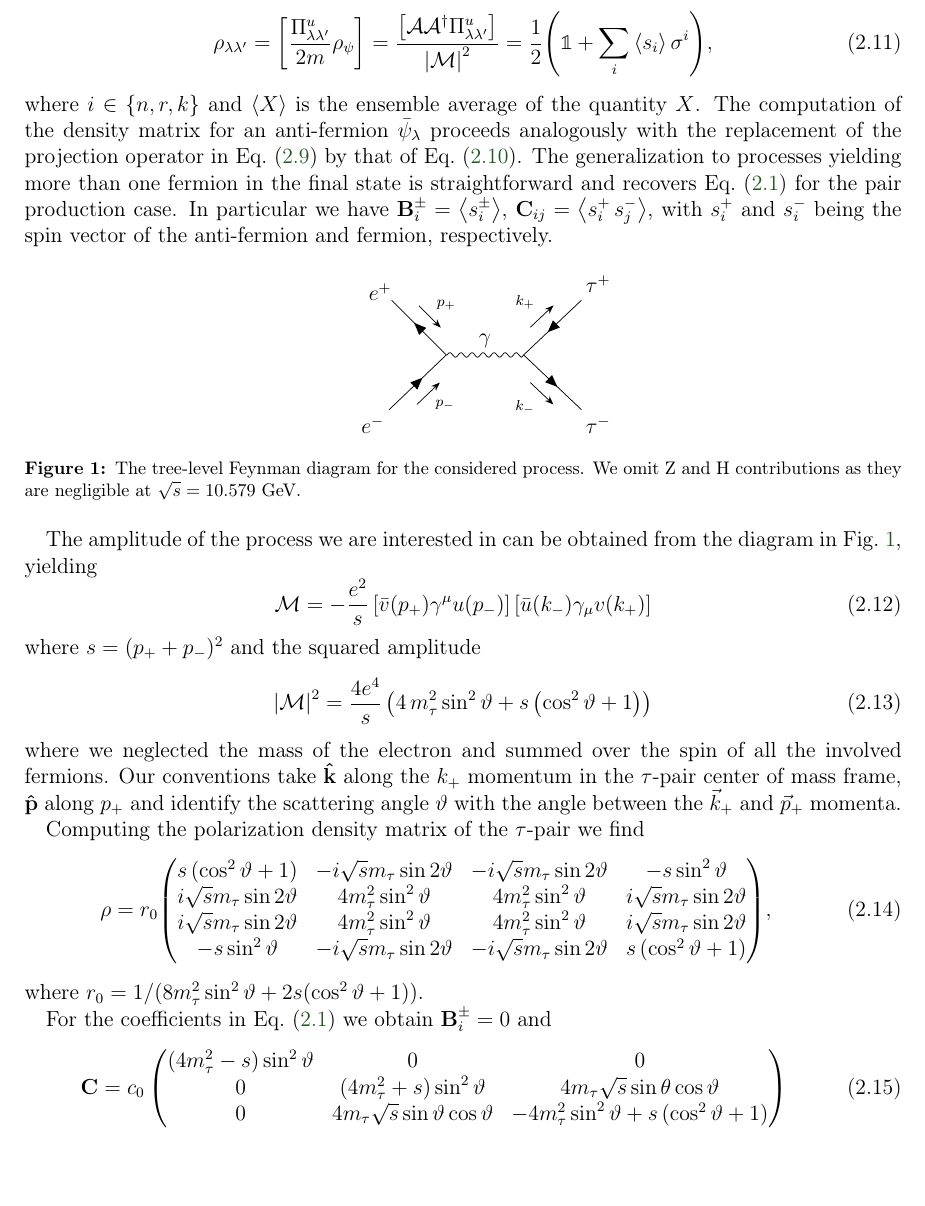
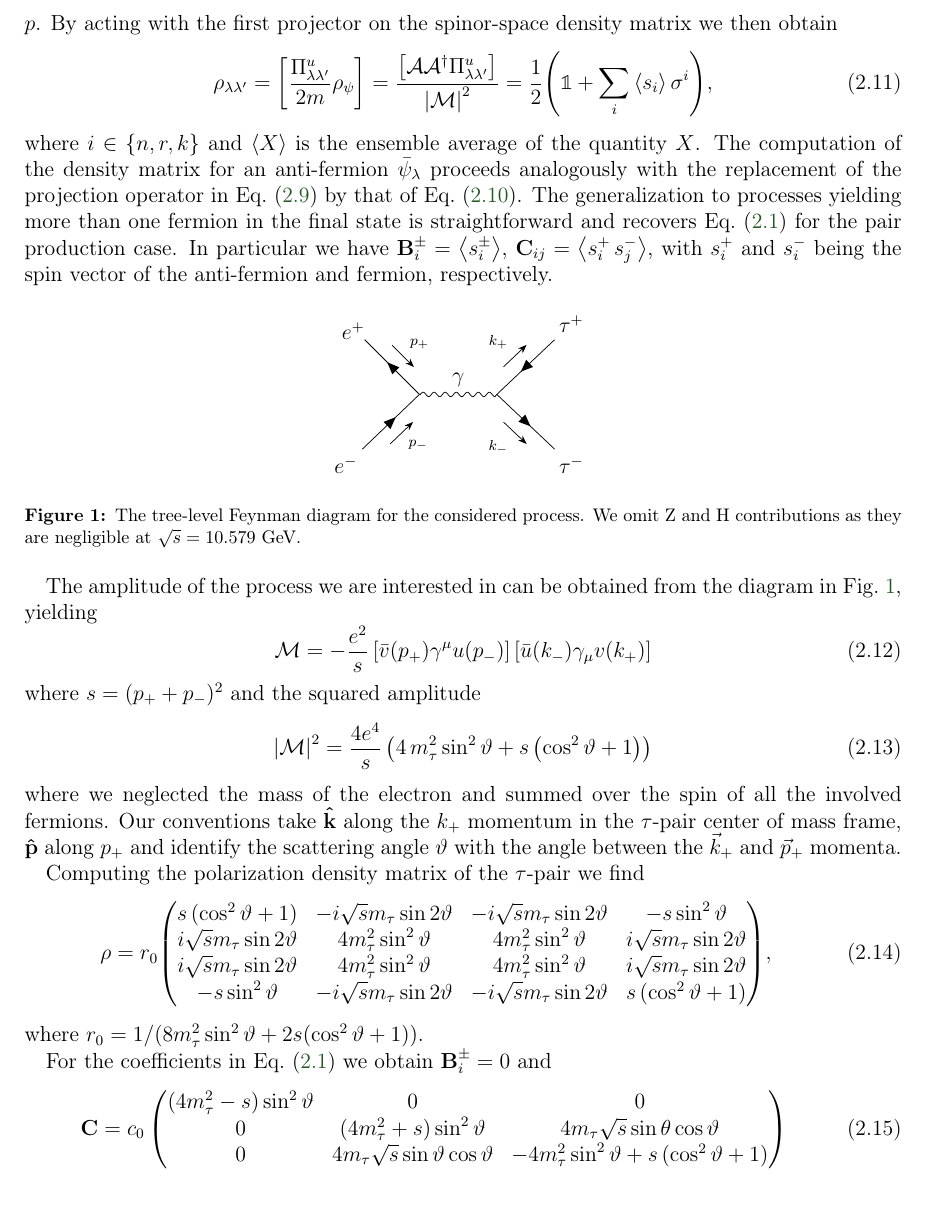
Before and after one commit to veelken/Bell_at_Belle-paper, a LaTeX document (bell_at_belle.tex): part of page 5 of 19 before the commit and part of page 5 of 23 after it, cut at the place of the change. Compiled offline with pdfLaTeX.

Commit message:
fixed latex error with Feynman diagram using the (fix provided by Luca) added Feynman diagram added missing bbold font file

```diff
--- a/bell_at_belle.tex
+++ b/bell_at_belle.tex
@@ -35,7 +35,7 @@
 \usepackage{xspace}
 \usepackage[font=footnotesize,labelfont=bf]{caption}
 \usepackage{physics}
-\usepackage{tikz-feynman}
+%\usepackage{tikz-feynman}
 \usepackage{mathtools}
 \usepackage{subcaption}
 \usepackage{array}
@@ -443,24 +443,7 @@ where $i\in\{n,r,k\}$ and $\expval{X}$ is the ensemble average of the quantity $
 
 \begin{figure}[h]
 \centering
-\begin{tikzpicture}
-  \begin{feynman}
-    {\(e^+\)}\vertex (a);
-    \vertex [below right=of a] (b);
-    \vertex [below left=of b] (c) {\(e^-\)};
-    \vertex [right=of b] (d);
-    \vertex [above right=of d] (e) {\(\tau^+\)};
-    \vertex [below right=of d] (f){\(\tau^-\)};
-
-    \diagram* {
-      (b) -- [fermion, reversed momentum'={[arrow shorten=0.3]\scriptsize\(p_+\)}] (a),
-      (c) -- [fermion, momentum'={[arrow shorten=0.3]\scriptsize\(p_-\)}] (b),
-      (b) -- [photon, edge label=\(\gamma\)] (d),
-      (e) -- [fermion, reversed momentum'={[arrow shorten=0.3]\scriptsize\(k_+\)}] (d),
-      (d) -- [fermion, momentum'={[arrow shorten=0.3]\scriptsize\(k_-\)}] (f)
-    };
-  \end{feynman}
-\end{tikzpicture}
+\includegraphics[scale=1]{diagram.pdf}
 \caption{The tree-level Feynman diagram for the considered process. We omit $\PZ$ and $\PH$ contributions as they are negligible at $\sqrt{s} = 10.579$~\GeV. }
 \label{fig:diag}
 \end{figure}
```
Also changed, not shown: bbold10.pfb (added), bell_at_belle.bbl, bell_at_belle.pdf (added), diagram.pdf (added), bell_at_belle.tex (2 more changed lines).
